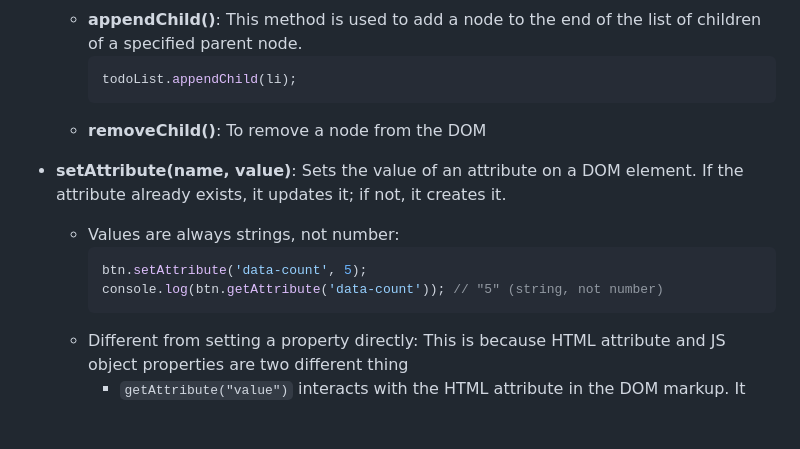
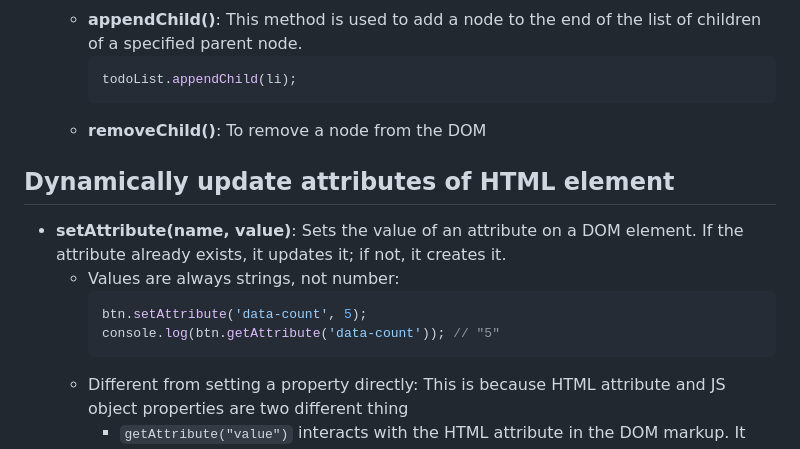
Before and after one commit to Fuad8548/todo-app-vanillajs, a Markdown page: Docs/learnings.md, the part around one of its changes. Rendered like a GitHub page; blank space fills up the shorter version.

````diff
--- a/Docs/learnings.md
+++ b/Docs/learnings.md
@@ -83,11 +83,12 @@
     ```
   - **removeChild()**: To remove a node from the DOM
 
+## Dynamically update attributes of HTML element
 - **setAttribute(name, value)**: Sets the value of an attribute on a DOM element. If the attribute already exists, it updates it; if not, it creates it.
   - Values are always strings, not number:
     ```javascript
     btn.setAttribute('data-count', 5);
-    console.log(btn.getAttribute('data-count')); // "5" (string, not number)
+    console.log(btn.getAttribute('data-count')); // "5"
     ```
   - Different from setting a property directly: This is because HTML attribute and JS object properties are two different thing
     - ```getAttribute("value")``` interacts with the HTML attribute in the DOM markup. It defines the default or initial value of the input field.
````
Also changed, not shown: other parts of Docs/learnings.md (+74 -1 lines).
